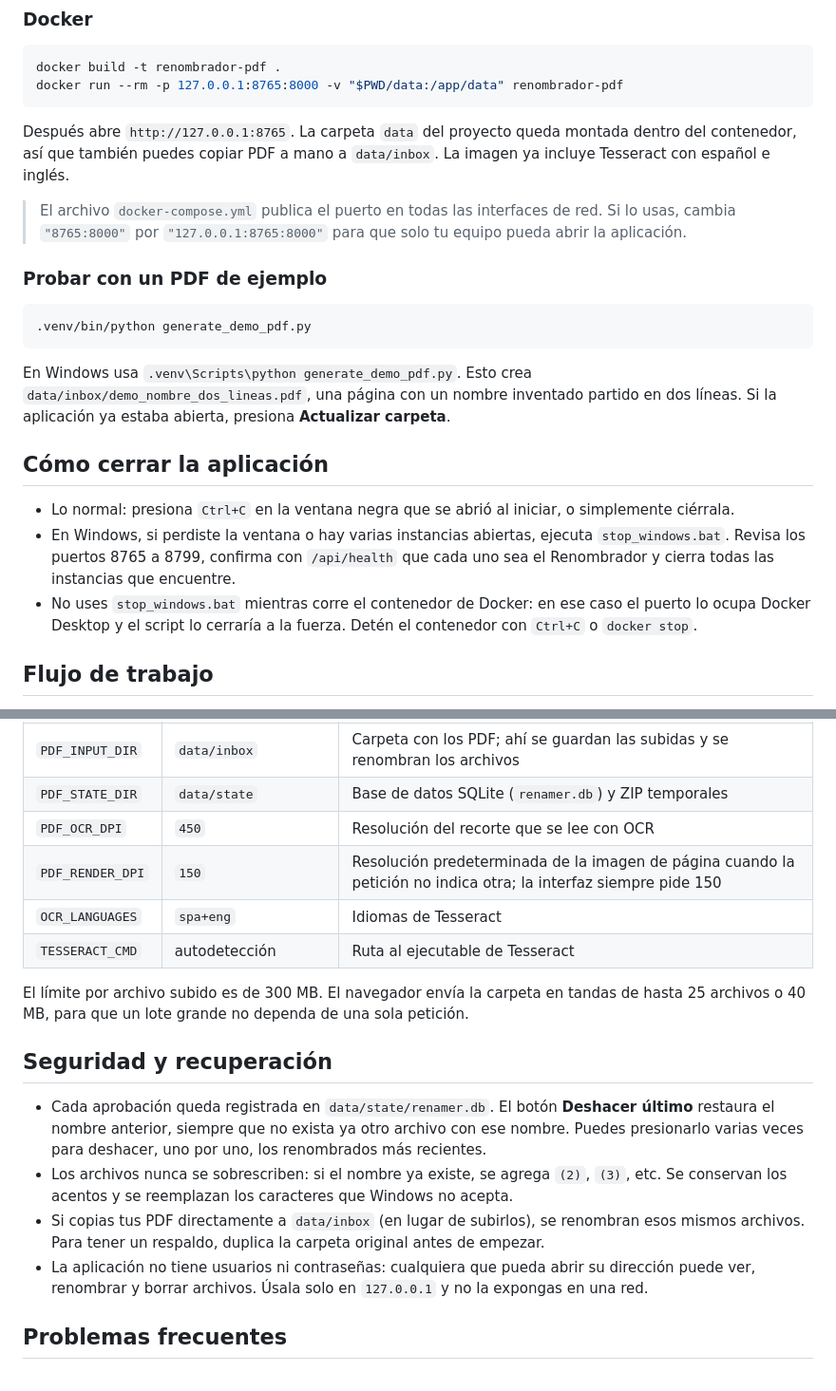
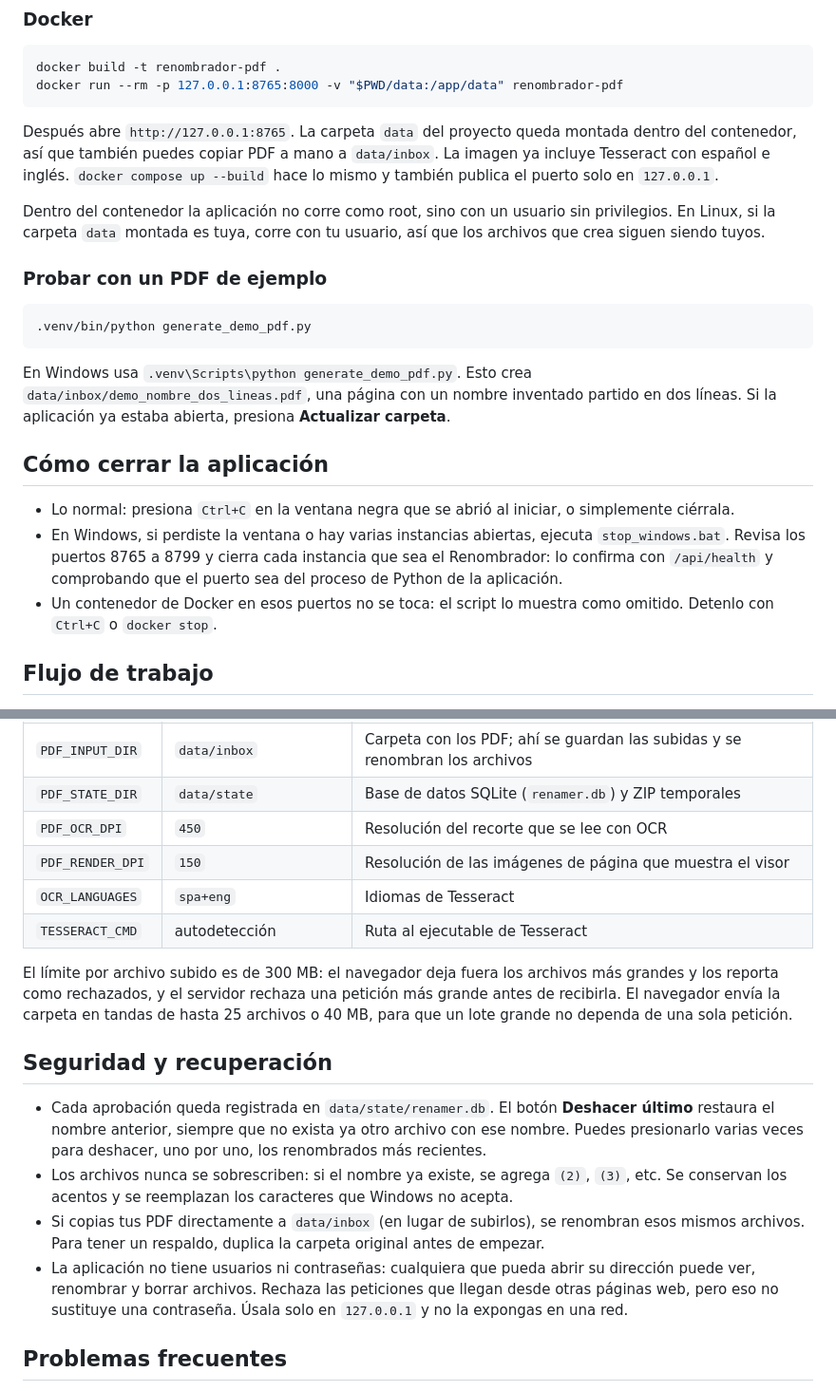
Before and after one commit to jadrianlg16/renombrador-pdf, a Markdown page: README.es.md, 2 parts joined by grey strips. Shown at 95% size. GitHub-like rendering.

````diff
--- a/README.es.md
+++ b/README.es.md
@@ -62,9 +62,9 @@ docker build -t renombrador-pdf .
 docker run --rm -p 127.0.0.1:8765:8000 -v "$PWD/data:/app/data" renombrador-pdf
 ```
 
-Después abre `http://127.0.0.1:8765`. La carpeta `data` del proyecto queda montada dentro del contenedor, así que también puedes copiar PDF a mano a `data/inbox`. La imagen ya incluye Tesseract con español e inglés.
+Después abre `http://127.0.0.1:8765`. La carpeta `data` del proyecto queda montada dentro del contenedor, así que también puedes copiar PDF a mano a `data/inbox`. La imagen ya incluye Tesseract con español e inglés. `docker compose up --build` hace lo mismo y también publica el puerto solo en `127.0.0.1`.
 
-> El archivo `docker-compose.yml` publica el puerto en todas las interfaces de red. Si lo usas, cambia `"8765:8000"` por `"127.0.0.1:8765:8000"` para que solo tu equipo pueda abrir la aplicación.
+Dentro del contenedor la aplicación no corre como root, sino con un usuario sin privilegios. En Linux, si la carpeta `data` montada es tuya, corre con tu usuario, así que los archivos que crea siguen siendo tuyos.
 
 ### Probar con un PDF de ejemplo
 
@@ -77,8 +77,8 @@ En Windows usa `.venv\Scripts\python generate_demo_pdf.py`. Esto crea `data/inbo
 ## Cómo cerrar la aplicación
 
 - Lo normal: presiona `Ctrl+C` en la ventana negra que se abrió al iniciar, o simplemente ciérrala.
-- En Windows, si perdiste la ventana o hay varias instancias abiertas, ejecuta `stop_windows.bat`. Revisa los puertos 8765 a 8799, confirma con `/api/health` que cada uno sea el Renombrador y cierra todas las instancias que encuentre.
-- No uses `stop_windows.bat` mientras corre el contenedor de Docker: en ese caso el puerto lo ocupa Docker Desktop y el script lo cerraría a la fuerza. Detén el contenedor con `Ctrl+C` o `docker stop`.
+- En Windows, si perdiste la ventana o hay varias instancias abiertas, ejecuta `stop_windows.bat`. Revisa los puertos 8765 a 8799 y cierra cada instancia que sea el Renombrador: lo confirma con `/api/health` y comprobando que el puerto sea del proceso de Python de la aplicación.
+- Un contenedor de Docker en esos puertos no se toca: el script lo muestra como omitido. Detenlo con `Ctrl+C` o `docker stop`.
 
 ## Flujo de trabajo
 
@@ -128,18 +128,18 @@ Variables de entorno:
 | `PDF_INPUT_DIR` | `data/inbox` | Carpeta con los PDF; ahí se guardan las subidas y se renombran los archivos |
 | `PDF_STATE_DIR` | `data/state` | Base de datos SQLite (`renamer.db`) y ZIP temporales |
 | `PDF_OCR_DPI` | `450` | Resolución del recorte que se lee con OCR |
-| `PDF_RENDER_DPI` | `150` | Resolución predeterminada de la imagen de página cuando la petición no indica otra; la interfaz siempre pide 150 |
+| `PDF_RENDER_DPI` | `150` | Resolución de las imágenes de página que muestra el visor |
 | `OCR_LANGUAGES` | `spa+eng` | Idiomas de Tesseract |
 | `TESSERACT_CMD` | autodetección | Ruta al ejecutable de Tesseract |
 
-El límite por archivo subido es de 300 MB. El navegador envía la carpeta en tandas de hasta 25 archivos o 40 MB, para que un lote grande no dependa de una sola petición.
+El límite por archivo subido es de 300 MB: el navegador deja fuera los archivos más grandes y los reporta como rechazados, y el servidor rechaza una petición más grande antes de recibirla. El navegador envía la carpeta en tandas de hasta 25 archivos o 40 MB, para que un lote grande no dependa de una sola petición.
 
 ## Seguridad y recuperación
 
 - Cada aprobación queda registrada en `data/state/renamer.db`. El botón **Deshacer último** restaura el nombre anterior, siempre que no exista ya otro archivo con ese nombre. Puedes presionarlo varias veces para deshacer, uno por uno, los renombrados más recientes.
 - Los archivos nunca se sobrescriben: si el nombre ya existe, se agrega `(2)`, `(3)`, etc. Se conservan los acentos y se reemplazan los caracteres que Windows no acepta.
 - Si copias tus PDF directamente a `data/inbox` (en lugar de subirlos), se renombran esos mismos archivos. Para tener un respaldo, duplica la carpeta original antes de empezar.
-- La aplicación no tiene usuarios ni contraseñas: cualquiera que pueda abrir su dirección puede ver, renombrar y borrar archivos. Úsala solo en `127.0.0.1` y no la expongas en una red.
+- La aplicación no tiene usuarios ni contraseñas: cualquiera que pueda abrir su dirección puede ver, renombrar y borrar archivos. Rechaza las peticiones que llegan desde otras páginas web, pero eso no sustituye una contraseña. Úsala solo en `127.0.0.1` y no la expongas en una red.
 
 ## Problemas frecuentes
 
````
Also changed, not shown: README.md (+41 -26 lines).
